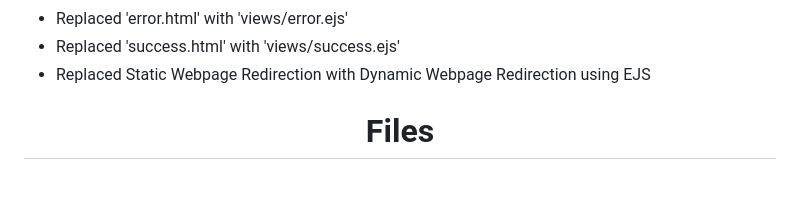
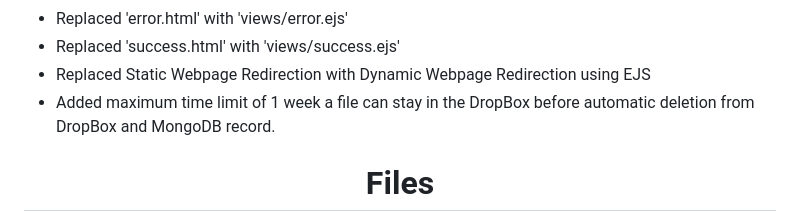
Before and after one commit to theoneandonlyshadow/Echo-Relay-Dbox, a Markdown page: README.md, the part around the change. GitHub-like rendering; blank space fills up the shorter version.

```diff
--- a/README.md
+++ b/README.md
@@ -32,6 +32,7 @@
 - Replaced 'error.html' with 'views/error.ejs'
 - Replaced 'success.html' with 'views/success.ejs'
 - Replaced Static Webpage Redirection with Dynamic Webpage Redirection using EJS
+- Added maximum time limit of 1 week a file can stay in the DropBox before automatic deletion from DropBox and MongoDB record.
 
 
 <center><h1>Files</h1></center>
```
